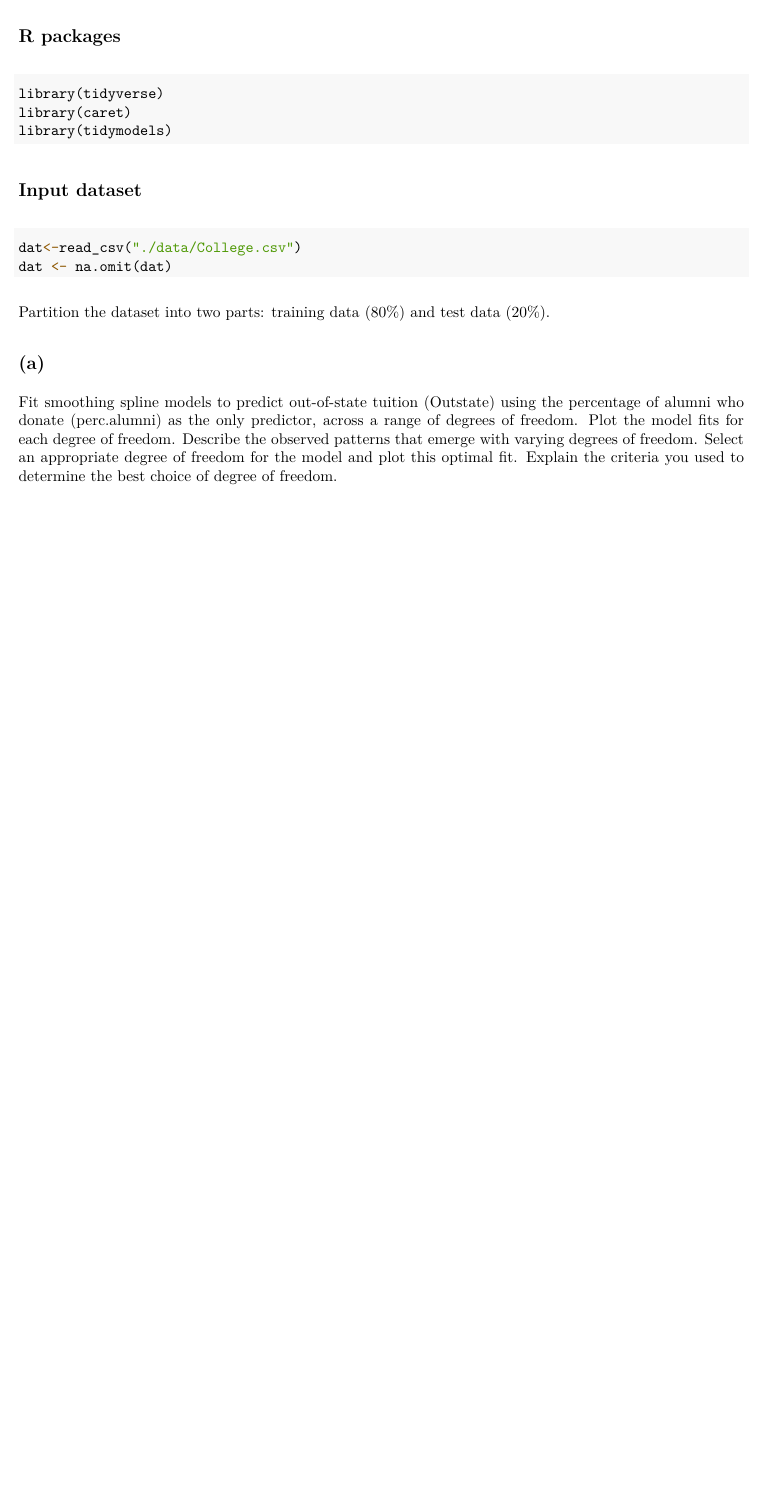
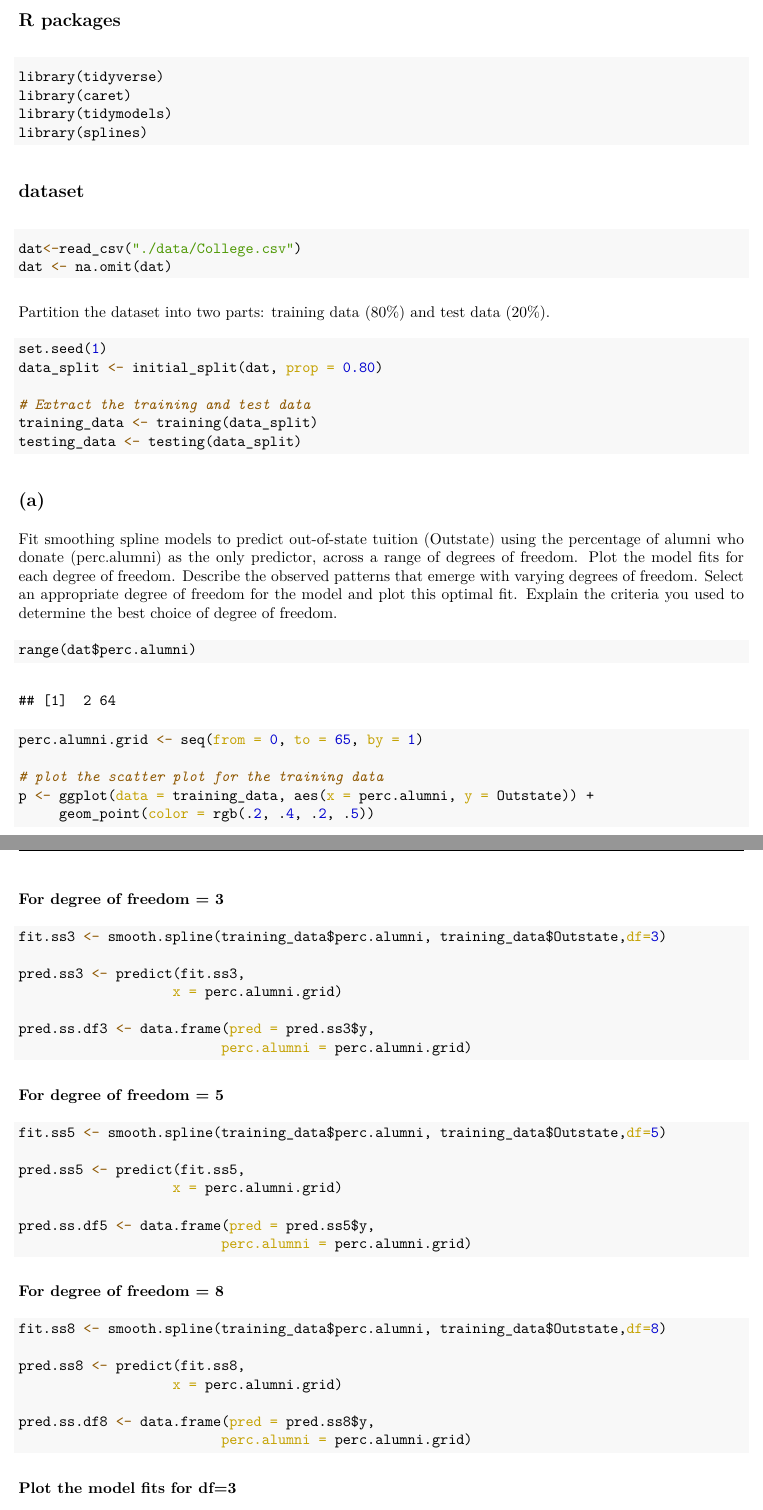
Before and after one commit to wuyiying2018/BISTP8106-Data-Science2-HW, an R Markdown document (hw2-yw3996.Rmd): part of the page before the commit and two parts of pages 1 and 2 of 6 after it, the two joined at a grey line, cut so that both start at the same text, the shorter picture padded with empty space. The pictures show the output file hw2-yw3996.pdf that the author committed with the source.

Commit message:
part (a)

````diff
--- a/hw2-yw3996.Rmd
+++ b/hw2-yw3996.Rmd
@@ -21,19 +21,72 @@ knitr::opts_chunk$set(echo = TRUE, message = FALSE, warning = FALSE)
 library(tidyverse)
 library(caret)
 library(tidymodels)
+library(splines)
 ```
 
-## Input dataset
+## dataset
 ```{r}
 dat<-read_csv("./data/College.csv")
 dat <- na.omit(dat)
-
 ```
 
 Partition the dataset into two parts: training data (80%) and test data (20%).
 ```{r}
+set.seed(1)
+data_split <- initial_split(dat, prop = 0.80)
 
+# Extract the training and test data
+training_data <- training(data_split)
+testing_data <- testing(data_split)
 ```
 
 ## (a)
 Fit smoothing spline models to predict out-of-state tuition (Outstate) using the percentage of alumni who donate (perc.alumni) as the only predictor, across a range of degrees of freedom. Plot the model fits for each degree of freedom. Describe the observed patterns that emerge with varying degrees of freedom. Select an appropriate degree of freedom for the model and plot this optimal fit. Explain the criteria you used to determine the best choice of degree of freedom.
+
+```{r}
+range(dat$perc.alumni)
+perc.alumni.grid <- seq(from = 0, to = 65, by = 1)
+
+# plot the scatter plot for the training data
+p <- ggplot(data = training_data, aes(x = perc.alumni, y = Outstate)) +
+     geom_point(color = rgb(.2, .4, .2, .5))
+```
+
+**For degree of freedom = 3**
+```{r}
+fit.ss3 <- smooth.spline(training_data$perc.alumni, training_data$Outstate,df=3)
+
+pred.ss3 <- predict(fit.ss3,
+                   x = perc.alumni.grid)
+
+pred.ss.df3 <- data.frame(pred = pred.ss3$y,
+                         perc.alumni = perc.alumni.grid)
+
+```
+
+**For degree of freedom = 5**
+```{r}
+fit.ss5 <- smooth.spline(training_data$perc.alumni, training_data$Outstate,df=5)
+
+pred.ss5 <- predict(fit.ss5,
+                   x = perc.alumni.grid)
+
+pred.ss.df5 <- data.frame(pred = pred.ss5$y,
+                         perc.alumni = perc.alumni.grid)
+
+```
+
+**For degree of freedom = 8**
+```{r}
+fit.ss8 <- smooth.spline(training_data$perc.alumni, training_data$Outstate,df=8)
+
+pred.ss8 <- predict(fit.ss8,
+                   x = perc.alumni.grid)
+
+pred.ss.df8 <- data.frame(pred = pred.ss8$y,
+                         perc.alumni = perc.alumni.grid)
+
+```
+
+**Plot the model fits for df=3**
+```{r}
````
Also changed, not shown: hw2-yw3996.pdf, hw2-yw3996.Rmd (51 more changed lines).
